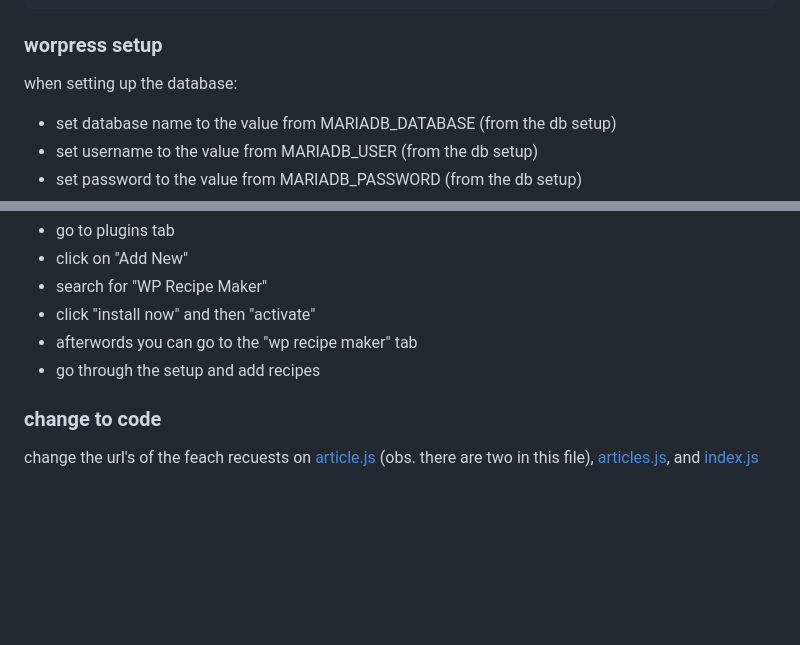
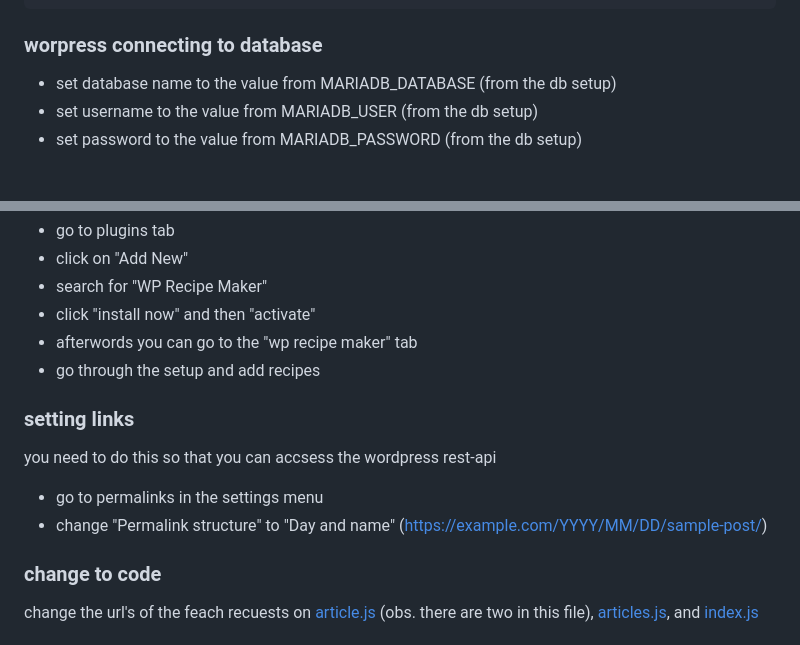
Before and after one commit to Noroff-FEU-Assignments/project-exam-1-Eirik-Haukeland, a Markdown page: README.md, 2 parts joined by grey strips. Rendered like a GitHub page; blank space fills up the shorter version.

Commit message:
added instructions for setting up permalink and changeed a title

````diff
--- a/README.md
+++ b/README.md
@@ -100,8 +100,7 @@ need to add sett up a [WordPress](https://hub.docker.com/_/wordpress)
       -d wordpress
 ```
 
-### worpress setup
-when setting up the database:
+### worpress connecting to database
 - set database name to the value from MARIADB_DATABASE (from the db setup)
 - set username to the value from MARIADB_USER (from the db setup)
 - set password to the value from MARIADB_PASSWORD (from the db setup)
@@ -115,6 +114,11 @@ when setting up the database:
 - afterwords you can go to the "wp recipe maker" tab
 - go through the setup and add recipes
 
+### setting links
+you need to do this so that you can accsess the wordpress rest-api
+- go to permalinks in the settings menu
+- change "Permalink structure" to "Day and name" (https://example.com/YYYY/MM/DD/sample-post/)
+
 ### change to code
 change the url's of the feach recuests on
 [article.js](front_end/js/article.js) (obs. there are two
````
